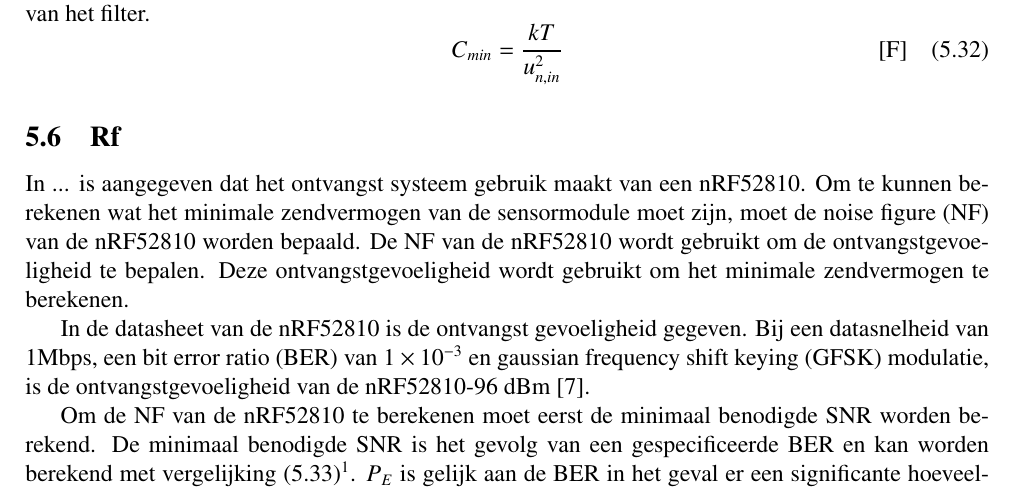
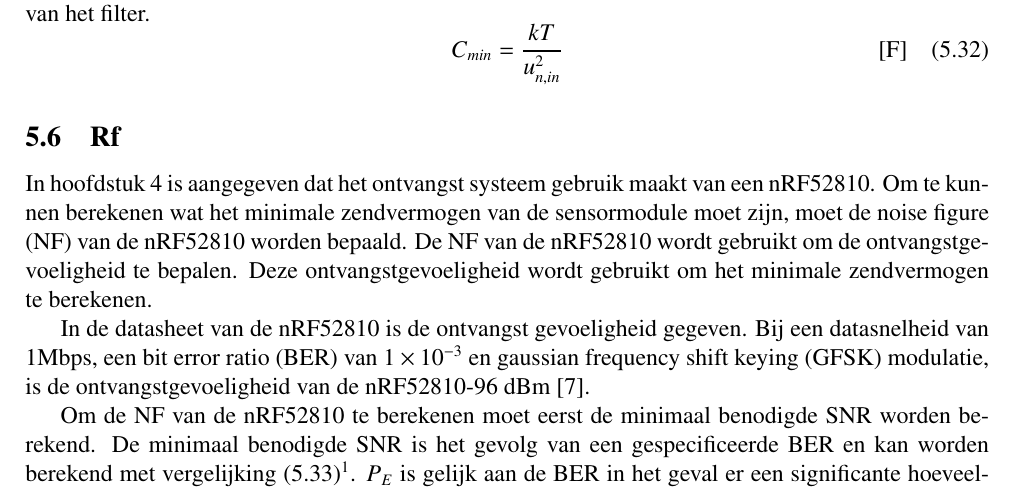
Before and after one commit to IUEngineering/sensorModules, a LaTeX document (doc/report/report.tex, which reads doc/report/sections/rf.tex): part of page 18 of 31, cut so that both start at the same text. Compiled offline with pdfLaTeX.

Commit message:
dont remember

```diff
--- a/doc/report/sections/rf.tex
+++ b/doc/report/sections/rf.tex
@@ -20,7 +20,7 @@
 
 % BLE maakt gebruik van GFSK
 
-In ... is aangegeven dat het ontvangst systeem gebruik maakt van een \mcu. Om te kunnen berekenen wat het minimale zendvermogen van de sensormodule moet zijn, moet de noise figure (NF) van de \mcu worden bepaald. De NF van de \mcu wordt gebruikt om de ontvangstgevoeligheid te bepalen. Deze ontvangstgevoeligheid wordt gebruikt om het minimale zendvermogen te berekenen.
+In hoofdstuk \ref{sec:systemSpecifications} is aangegeven dat het ontvangst systeem gebruik maakt van een \mcu. Om te kunnen berekenen wat het minimale zendvermogen van de sensormodule moet zijn, moet de noise figure (NF) van de \mcu worden bepaald. De NF van de \mcu wordt gebruikt om de ontvangstgevoeligheid te bepalen. Deze ontvangstgevoeligheid wordt gebruikt om het minimale zendvermogen te berekenen.
 
 In de datasheet van de \mcu is de ontvangst gevoeligheid gegeven. Bij een datasnelheid van 1Mbps, een bit error ratio (BER) van  $1 \times 10^{-3}$ en gaussian frequency shift keying (GFSK) modulatie, is de ontvangstgevoeligheid van de \mcu -96 dBm \cite{dsNrf52810}.
 
```
Also changed, not shown: doc/report/sections/specifications.tex (+1 -1 lines).
